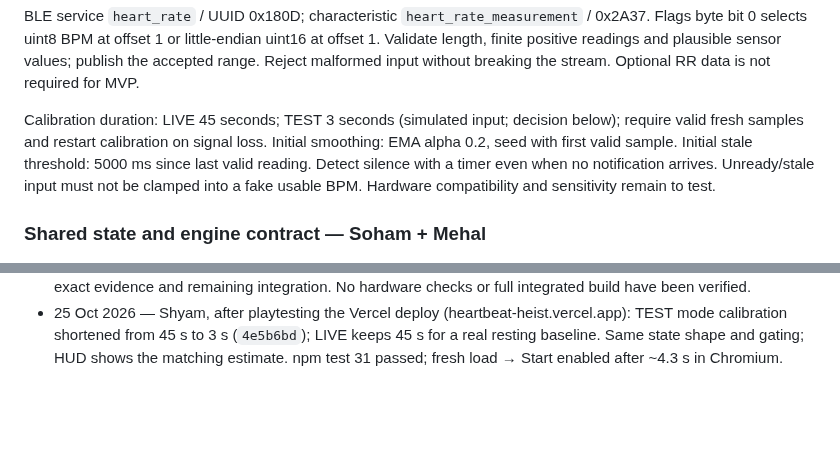
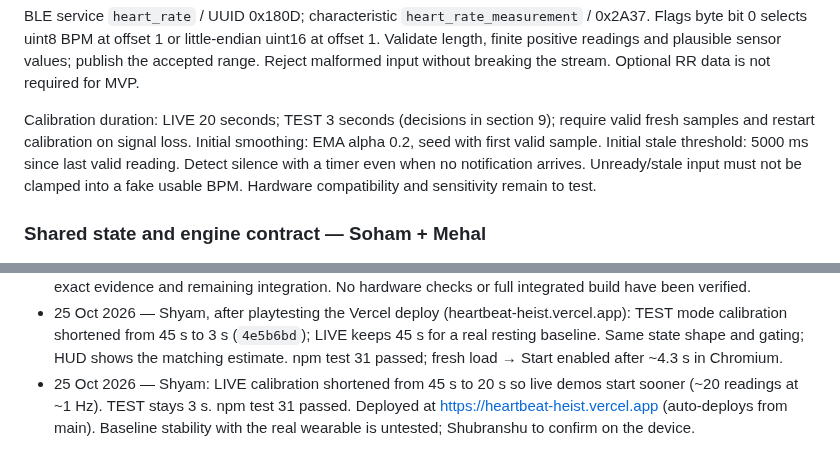
Before and after one commit to Mehal-Skanda-R/hackathon_peak, a Markdown page: context.md, 2 parts joined by grey strips. Drawn GitHub-style; blank space fills up the shorter version.

Commit message:
docs(context): LIVE calibration 20 s decision; record deployment URL
Co-Authored-By: Claude Opus 5.5 <noreply@anthropic.com>
Claude-Session: https://claude.ai/code/session_01M1sFEbVSdFQtiSQpBVuP2J

```diff
--- a/context.md
+++ b/context.md
@@ -203,7 +203,7 @@ offset 1. Validate length, finite positive readings and plausible sensor values;
 publish the accepted range. Reject malformed input without breaking the stream.
 Optional RR data is not required for MVP.
 
-Calibration duration: LIVE 45 seconds; TEST 3 seconds (simulated input; decision below); require valid fresh samples and restart
+Calibration duration: LIVE 20 seconds; TEST 3 seconds (decisions in section 9); require valid fresh samples and restart
 calibration on signal loss. Initial smoothing: EMA alpha 0.2, seed with first valid
 sample. Initial stale threshold: 5000 ms since last valid reading. Detect silence
 with a timer even when no notification arrives. Unready/stale input must not be
@@ -745,3 +745,7 @@ context commit verified on main (or publication pending/failed).
   TEST mode calibration shortened from 45 s to 3 s (`4e5b6bd`); LIVE keeps 45 s for a
   real resting baseline. Same state shape and gating; HUD shows the matching estimate.
   npm test 31 passed; fresh load → Start enabled after ~4.3 s in Chromium.
+- 25 Oct 2026 — Shyam: LIVE calibration shortened from 45 s to 20 s so live demos start
+  sooner (~20 readings at ~1 Hz). TEST stays 3 s. npm test 31 passed. Deployed at
+  https://heartbeat-heist.vercel.app (auto-deploys from main). Baseline stability with
+  the real wearable is untested; Shubranshu to confirm on the device.
```
